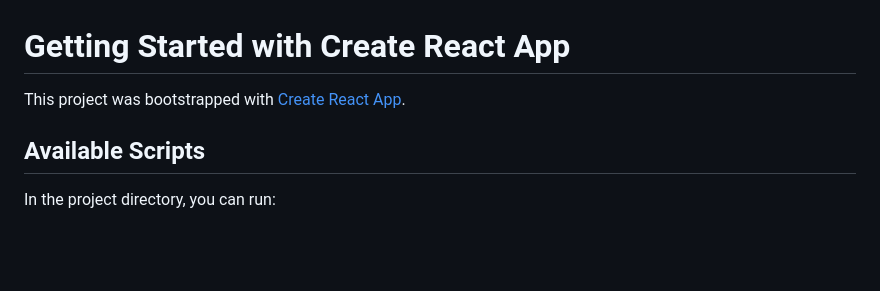
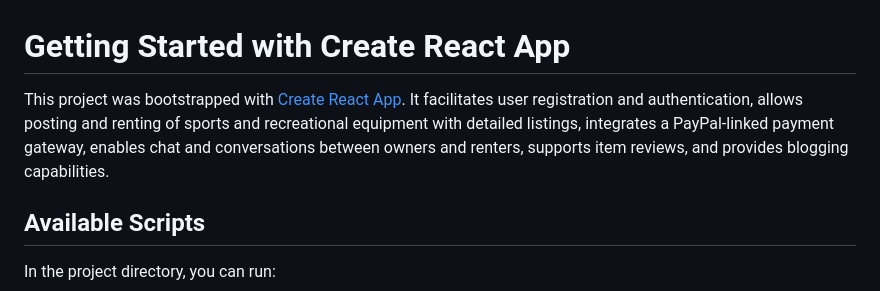
Before and after one commit to mintchocochipz/Hobbyhub, a Markdown page: README.md, the part around the change. Rendered like a GitHub page; blank space fills up the shorter version.

```diff
--- a/README.md
+++ b/README.md
@@ -1,6 +1,7 @@
 # Getting Started with Create React App
 
 This project was bootstrapped with [Create React App](https://github.com/facebook/create-react-app).
+It facilitates user registration and authentication, allows posting and renting of sports and recreational equipment with detailed listings, integrates a PayPal-linked payment gateway, enables chat and conversations between owners and renters, supports item reviews, and provides blogging capabilities.
 
 ## Available Scripts
 
```
